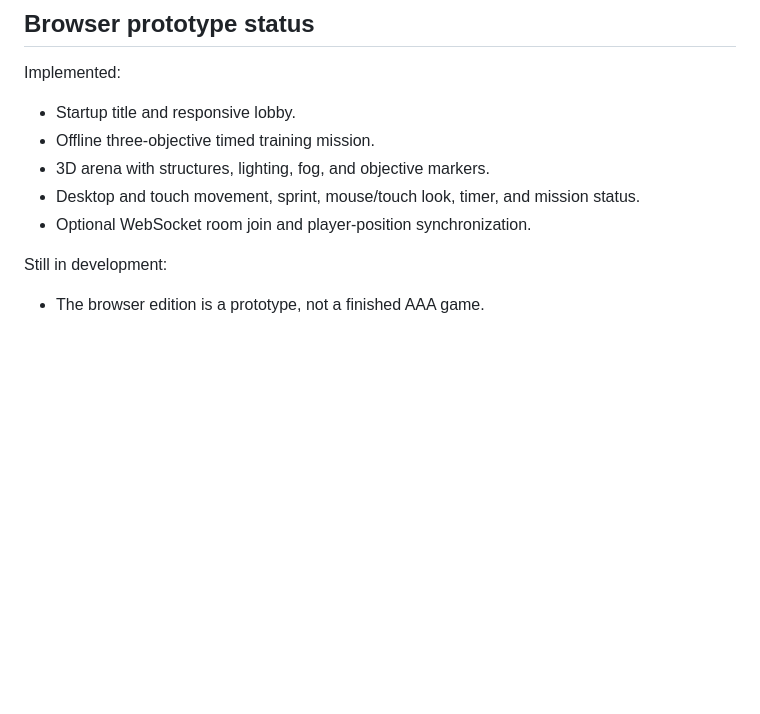
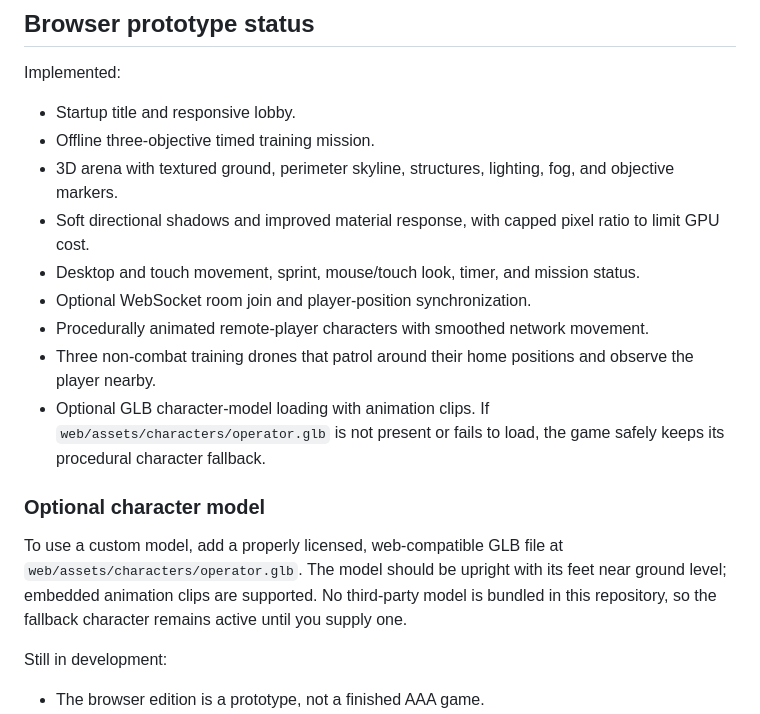
Before and after one commit to YukkuriP/Yukkuri-FPS2, a Markdown page: README.md, the part around the change. GitHub-like rendering; blank space fills up the shorter version.

Commit message:
Document visual upgrades, training drones, and optional character models

```diff
--- a/README.md
+++ b/README.md
@@ -56,9 +56,17 @@ Deploy it to a host that explicitly supports persistent WebSocket connections an
 Implemented:
 - Startup title and responsive lobby.
 - Offline three-objective timed training mission.
-- 3D arena with structures, lighting, fog, and objective markers.
+- 3D arena with textured ground, perimeter skyline, structures, lighting, fog, and objective markers.
+- Soft directional shadows and improved material response, with capped pixel ratio to limit GPU cost.
 - Desktop and touch movement, sprint, mouse/touch look, timer, and mission status.
 - Optional WebSocket room join and player-position synchronization.
+- Procedurally animated remote-player characters with smoothed network movement.
+- Three non-combat training drones that patrol around their home positions and observe the player nearby.
+- Optional GLB character-model loading with animation clips. If `web/assets/characters/operator.glb` is not present or fails to load, the game safely keeps its procedural character fallback.
+
+### Optional character model
+
+To use a custom model, add a properly licensed, web-compatible GLB file at `web/assets/characters/operator.glb`. The model should be upright with its feet near ground level; embedded animation clips are supported. No third-party model is bundled in this repository, so the fallback character remains active until you supply one.
 
 Still in development:
 - The browser edition is a prototype, not a finished AAA game.
```
